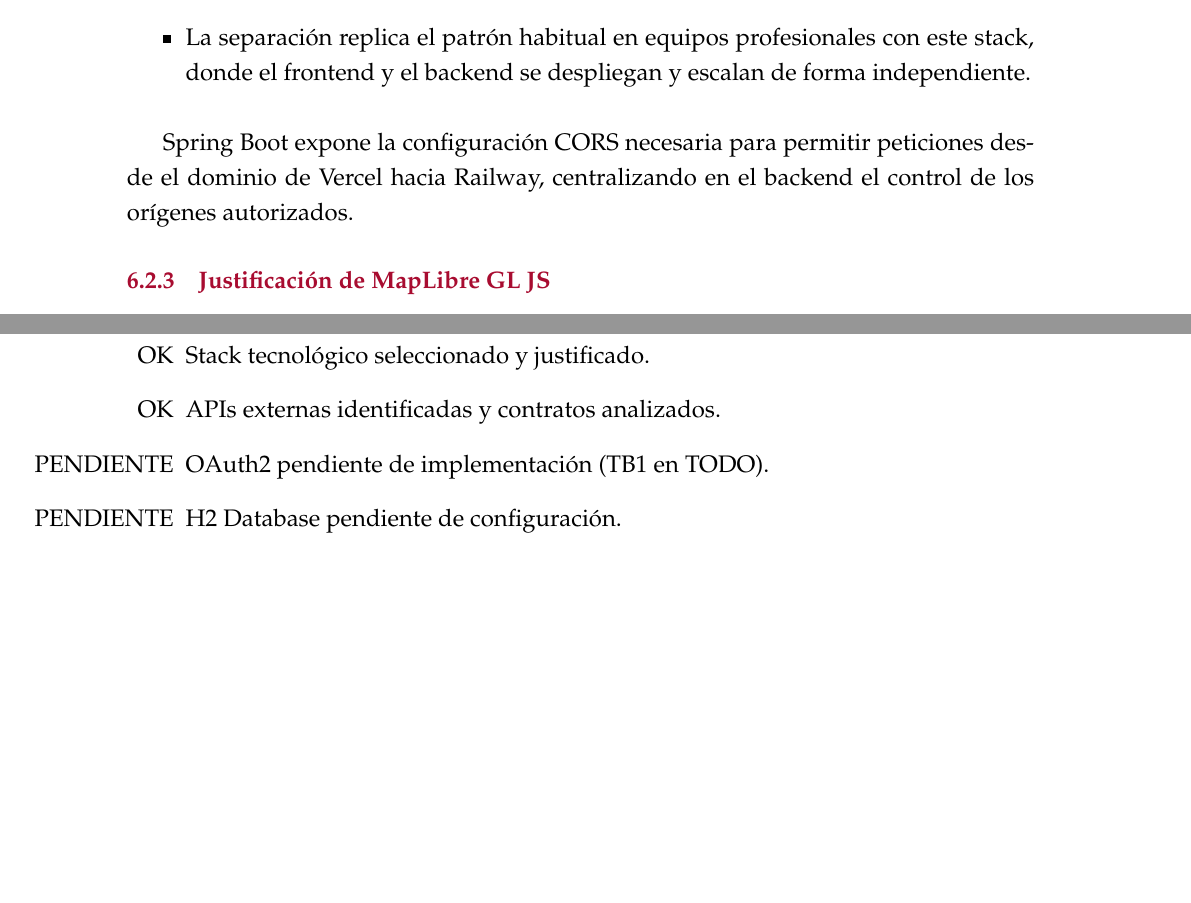
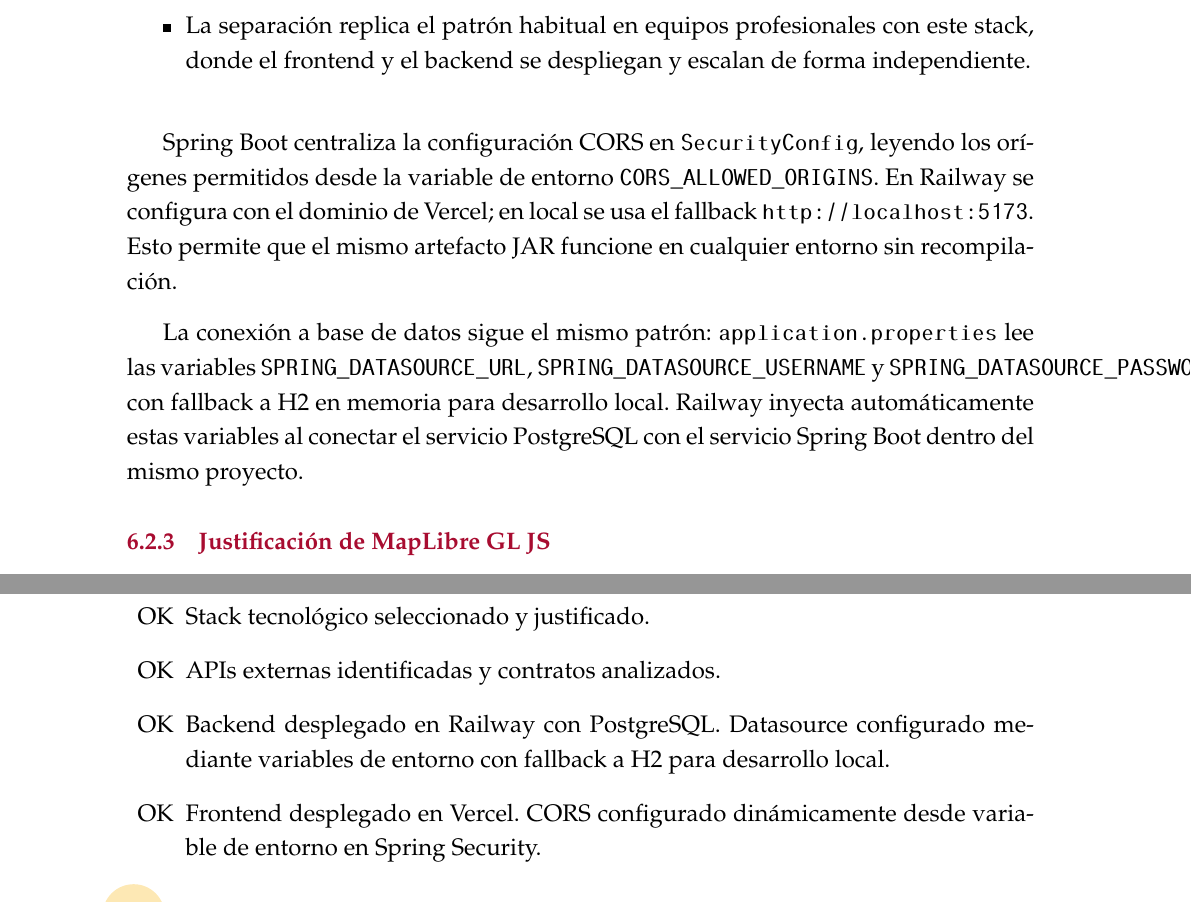
Before and after one commit to Izshin/Scubex, a LaTeX thesis (Documentacion/tfg.tex, which reads Documentacion/Arranque.tex): two parts of pages 53 and 55 of 74 before the commit and two parts of pages 53 and 55 of 76 after it, joined at a grey line, cut so that both start at the same text, the shorter picture padded with empty space. Compiled offline with pdfLaTeX.

Commit message:
fix: Fix docs

```diff
--- a/Documentacion/Arranque.tex
+++ b/Documentacion/Arranque.tex
@@ -72,7 +72,9 @@ Producción&Railway + Vercel&PostgreSQL (Railway)&\texttt{main}\\
     \item La separación replica el patrón habitual en equipos profesionales con este stack, donde el frontend y el backend se despliegan y escalan de forma independiente.
 \end{itemize}
 
-Spring Boot expone la configuración CORS necesaria para permitir peticiones desde el dominio de Vercel hacia Railway, centralizando en el backend el control de los orígenes autorizados.
+Spring Boot centraliza la configuración CORS en \texttt{SecurityConfig}, leyendo los orígenes permitidos desde la variable de entorno \texttt{CORS\_ALLOWED\_ORIGINS}. En Railway se configura con el dominio de Vercel; en local se usa el fallback \texttt{http://localhost:5173}. Esto permite que el mismo artefacto JAR funcione en cualquier entorno sin recompilación.
+
+La conexión a base de datos sigue el mismo patrón: \texttt{application.properties} lee las variables \texttt{SPRING\_DATASOURCE\_URL}, \texttt{SPRING\_DATASOURCE\_USERNAME} y \texttt{SPRING\_DATASOURCE\_PASSWORD} con fallback a H2 en memoria para desarrollo local. Railway inyecta automáticamente estas variables al conectar el servicio PostgreSQL con el servicio Spring Boot dentro del mismo proyecto.
 
 \subsection{Justificación de MapLibre GL JS}
 
@@ -139,5 +141,6 @@ El backend actúa como \textbf{Backend for Frontend (BFF)}, orquestando múltipl
     \item [OK] Arquitectura definida y documentada.
     \item [OK] Stack tecnológico seleccionado y justificado.
     \item [OK] APIs externas identificadas y contratos analizados.
-    \item [PENDIENTE] OAuth2 pendiente de implementación (TB1 en TODO).
-    \item [PENDIENTE] H2 Database pendiente de configuración.
+    \item [OK] Backend desplegado en Railway con PostgreSQL. Datasource configurado mediante variables de entorno con fallback a H2 para desarrollo local.
+    \item [OK] Frontend desplegado en Vercel. CORS configurado dinámicamente desde variable de entorno en Spring Security.
+    \item [OK] Escáner de especies funcional en producción: \texttt{https://scubex.vercel.app}.
```
Also changed, not shown: Documentacion/tfg.pdf, Documentacion/Arranque.tex (3 more changed lines), 9 other files.
